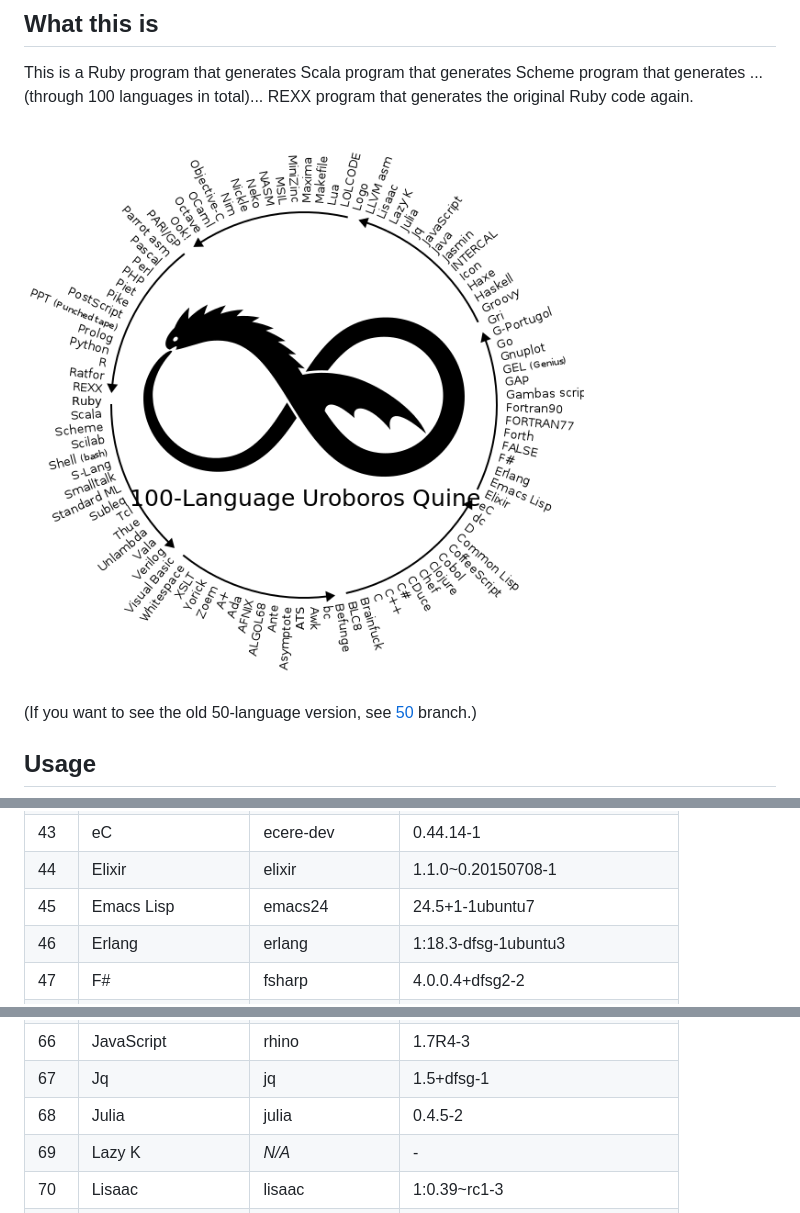
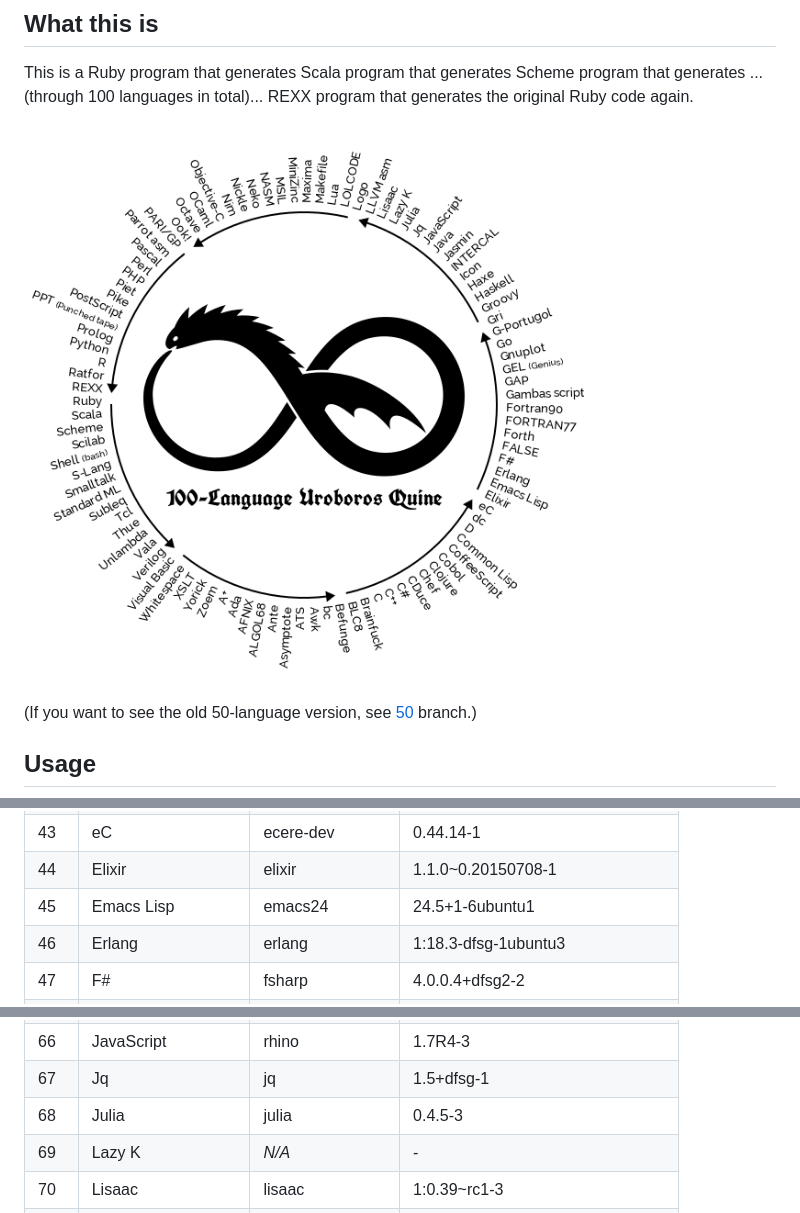
Before and after one commit to mame/quine-relay, a Markdown page: README.md, 3 parts joined by grey strips. GitHub-like rendering; pictures changed too: langs.png.

```diff
--- a/README.md
+++ b/README.md
@@ -222,7 +222,7 @@ I used the following Ubuntu deb packages to test this program.
 42  |dc                 |dc             |1.06.95-9build1
 43  |eC                 |ecere-dev      |0.44.14-1
 44  |Elixir             |elixir         |1.1.0~0.20150708-1
-45  |Emacs Lisp         |emacs24        |24.5+1-1ubuntu7
+45  |Emacs Lisp         |emacs24        |24.5+1-6ubuntu1
 46  |Erlang             |erlang         |1:18.3-dfsg-1ubuntu3
 47  |F#                 |fsharp         |4.0.0.4+dfsg2-2
 48  |FALSE              |*N/A*          |-
@@ -246,7 +246,7 @@ I used the following Ubuntu deb packages to test this program.
 65  |Java               |openjdk-8-jdk  |8u77-b03-3ubuntu3
 66  |JavaScript         |rhino          |1.7R4-3
 67  |Jq                 |jq             |1.5+dfsg-1
-68  |Julia              |julia          |0.4.5-2
+68  |Julia              |julia          |0.4.5-3
 69  |Lazy K             |*N/A*          |-
 70  |Lisaac             |lisaac         |1:0.39~rc1-3
 71  |LLVM asm           |llvm           |1:3.8-33ubuntu3
```
Also changed, not shown: 2 other files.
